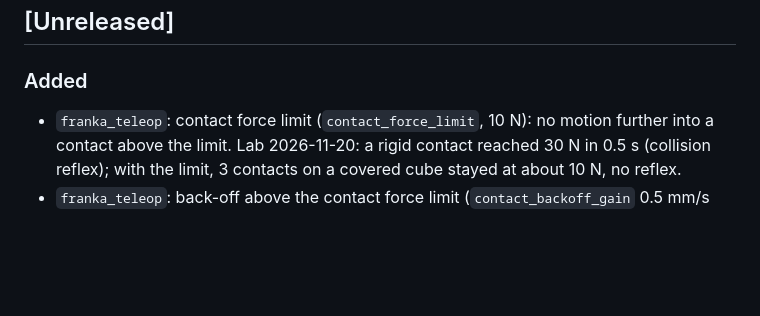
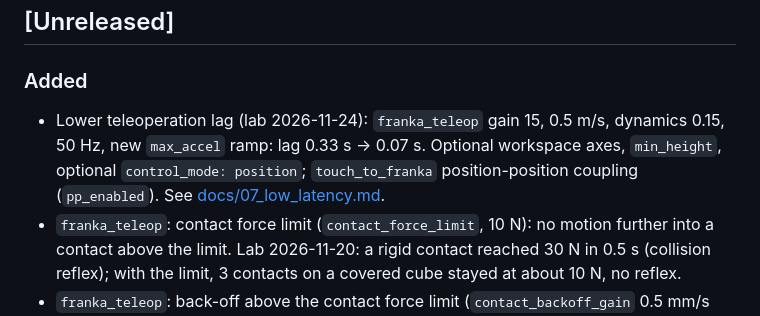
Before and after one commit to nicola-gaiotto/haptic-teleoperation-touch-franka, a Markdown page: CHANGELOG.md, the part around the change. Rendered like a GitHub page; blank space fills up the shorter version.

```diff
--- a/CHANGELOG.md
+++ b/CHANGELOG.md
@@ -5,6 +5,10 @@ Format: `## [version] - date` followed by what was added, changed or fixed.
 
 ## [Unreleased]
 ### Added
+- Lower teleoperation lag (lab 2026-11-24): `franka_teleop` gain 15, 0.5 m/s, dynamics 0.15,
+  50 Hz, new `max_accel` ramp: lag 0.33 s -> 0.07 s. Optional workspace axes, `min_height`,
+  optional `control_mode: position`; `touch_to_franka` position-position coupling
+  (`pp_enabled`). See [docs/07_low_latency.md](docs/07_low_latency.md).
 - `franka_teleop`: contact force limit (`contact_force_limit`, 10 N): no motion further into a
   contact above the limit. Lab 2026-11-20: a rigid contact reached 30 N in 0.5 s (collision
   reflex); with the limit, 3 contacts on a covered cube stayed at about 10 N, no reflex.
```
Also changed, not shown: docs/07_low_latency.md (added, +87 -0 lines), docs/media/teleop_latency.png (added).
